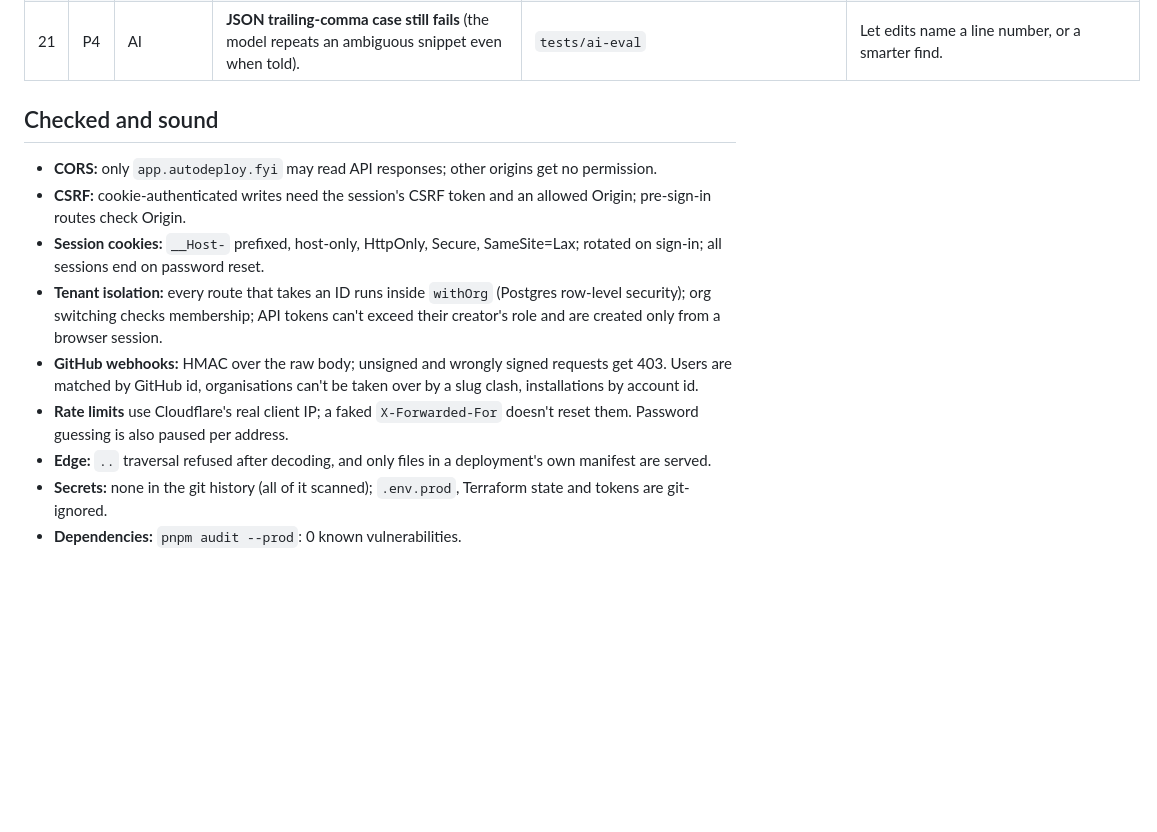
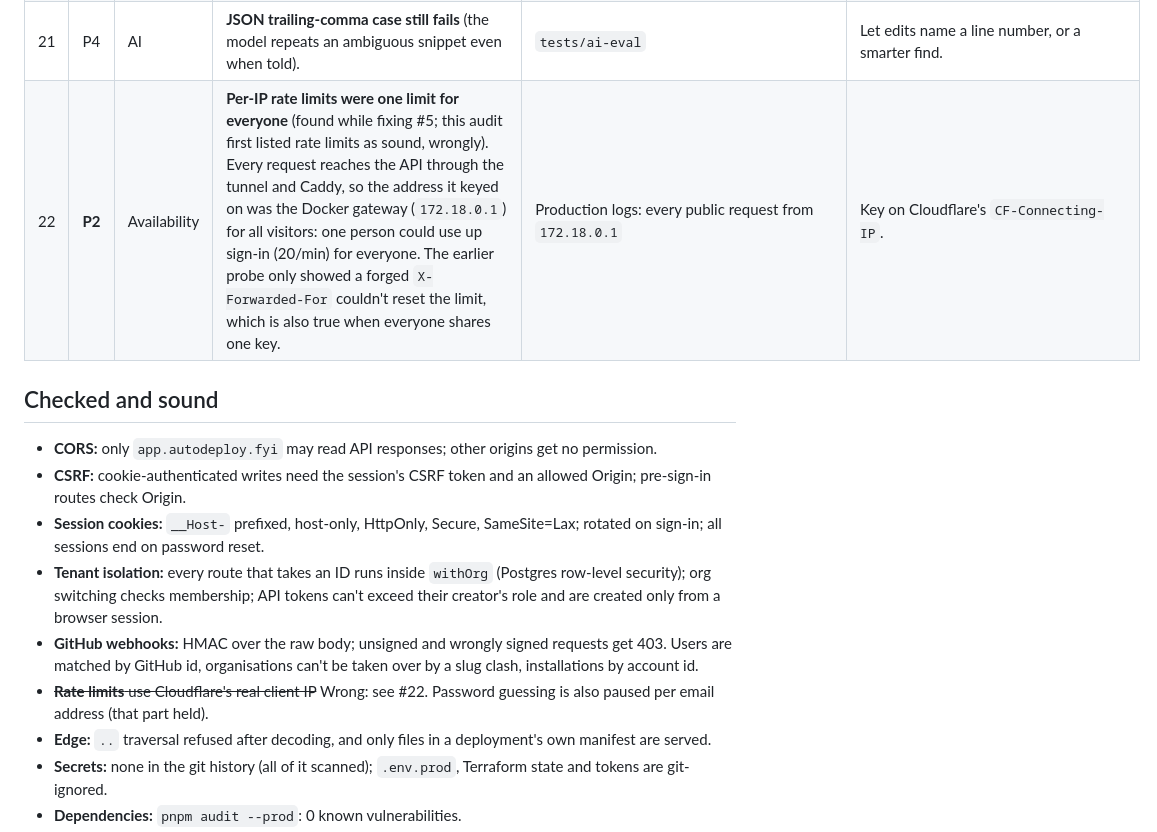
Before and after one commit to Krishna18698/autodeploy-ai, a Markdown page: docs/audit-2026-10-22.md, the part around one of its changes. Drawn GitHub-style; blank space fills up the shorter version.

Commit message:
Audit status: every finding's fix, the three that need the owner, and a correction (#22)

```diff
--- a/docs/audit-2026-10-22.md
+++ b/docs/audit-2026-10-22.md
@@ -33,6 +33,7 @@ its guard, code review of each risk area, and read-only probes of production
 | 19 | P4 | Gateway | **`run.autodeploy.fyi/__gateway/health` is public** and reveals how many apps are awake. | Live probe | Require the internal token. |
 | 20 | P4 | Web | **HSTS isn't on the bare domain**, so the domain can't be preloaded as a whole. | Headers | Add HSTS (includeSubDomains) on `autodeploy.fyi`. |
 | 21 | P4 | AI | **JSON trailing-comma case still fails** (the model repeats an ambiguous snippet even when told). | `tests/ai-eval` | Let edits name a line number, or a smarter find. |
+| 22 | **P2** | Availability | **Per-IP rate limits were one limit for everyone** (found while fixing #5; this audit first listed rate limits as sound, wrongly). Every request reaches the API through the tunnel and Caddy, so the address it keyed on was the Docker gateway (`172.18.0.1`) for all visitors: one person could use up sign-in (20/min) for everyone. The earlier probe only showed a forged `X-Forwarded-For` couldn't reset the limit, which is also true when everyone shares one key. | Production logs: every public request from `172.18.0.1` | Key on Cloudflare's `CF-Connecting-IP`. |
 
 ## Checked and sound
 
@@ -41,7 +42,7 @@ its guard, code review of each risk area, and read-only probes of production
 - **Session cookies:** `__Host-` prefixed, host-only, HttpOnly, Secure, SameSite=Lax; rotated on sign-in; all sessions end on password reset.
 - **Tenant isolation:** every route that takes an ID runs inside `withOrg` (Postgres row-level security); org switching checks membership; API tokens can't exceed their creator's role and are created only from a browser session.
 - **GitHub webhooks:** HMAC over the raw body; unsigned and wrongly signed requests get 403. Users are matched by GitHub id, organisations can't be taken over by a slug clash, installations by account id.
-- **Rate limits** use Cloudflare's real client IP; a faked `X-Forwarded-For` doesn't reset them. Password guessing is also paused per address.
+- ~~**Rate limits** use Cloudflare's real client IP~~ Wrong: see #22. Password guessing is also paused per email address (that part held).
 - **Edge:** `..` traversal refused after decoding, and only files in a deployment's own manifest are served.
 - **Secrets:** none in the git history (all of it scanned); `.env.prod`, Terraform state and tokens are git-ignored.
 - **Dependencies:** `pnpm audit --prod`: 0 known vulnerabilities.
```
Also changed, not shown: other parts of docs/audit-2026-10-22.md (+29 -0 lines), README.md (+2 -1 lines), docs/issues-to-fix.md (+2 -2 lines).
